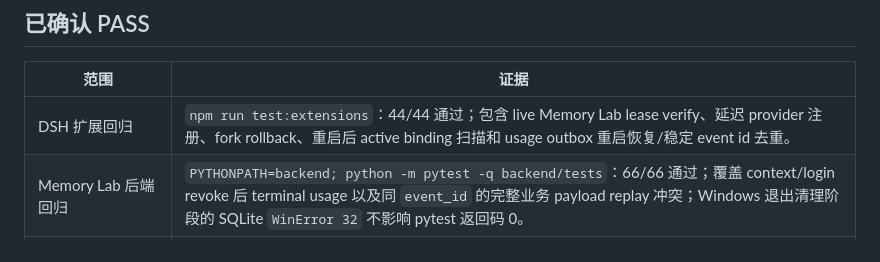
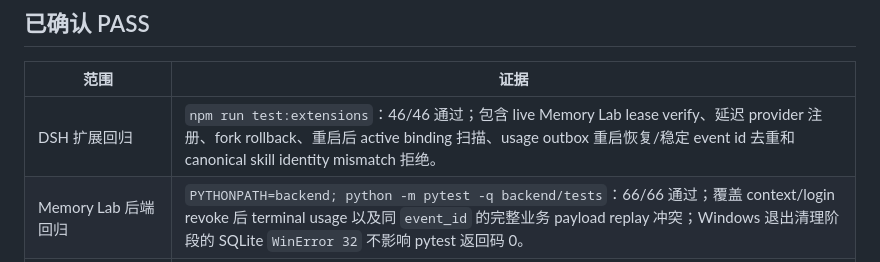
Before and after one commit to XIAHEI-hc/dsh-embeding, a Markdown page: docs/MEMORYLAB_DEVPACK_ACCEPTANCE.md, the part around the change. Rendered like a GitHub page.

Commit message:
docs: update extension regression count

```diff
--- a/docs/MEMORYLAB_DEVPACK_ACCEPTANCE.md
+++ b/docs/MEMORYLAB_DEVPACK_ACCEPTANCE.md
@@ -9,7 +9,7 @@
 
 | 范围 | 证据 |
 |---|---|
-| DSH 扩展回归 | `npm run test:extensions`：44/44 通过；包含 live Memory Lab lease verify、延迟 provider 注册、fork rollback、重启后 active binding 扫描和 usage outbox 重启恢复/稳定 event id 去重。 |
+| DSH 扩展回归 | `npm run test:extensions`：46/46 通过；包含 live Memory Lab lease verify、延迟 provider 注册、fork rollback、重启后 active binding 扫描、usage outbox 重启恢复/稳定 event id 去重和 canonical skill identity mismatch 拒绝。 |
 | Memory Lab 后端回归 | `PYTHONPATH=backend; python -m pytest -q backend/tests`：66/66 通过；覆盖 context/login revoke 后 terminal usage 以及同 `event_id` 的完整业务 payload replay 冲突；Windows 退出清理阶段的 SQLite `WinError 32` 不影响 pytest 返回码 0。 |
 | Memory Lab 前端 | `npm run typecheck`、`npm run build` 均通过（既有验收记录）。 |
 | 协议契约 | DevPack `python acceptance/check_contracts.py`：6 个合法示例通过，2 个伪造 scope 被拒绝。脚本已显式使用 UTF-8，避免 Windows GBK 环境误报。 |
```
